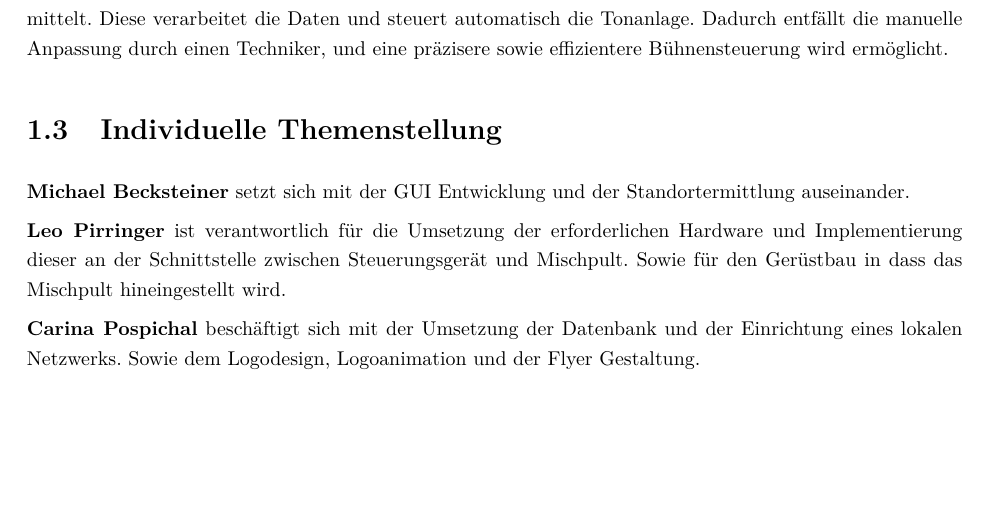
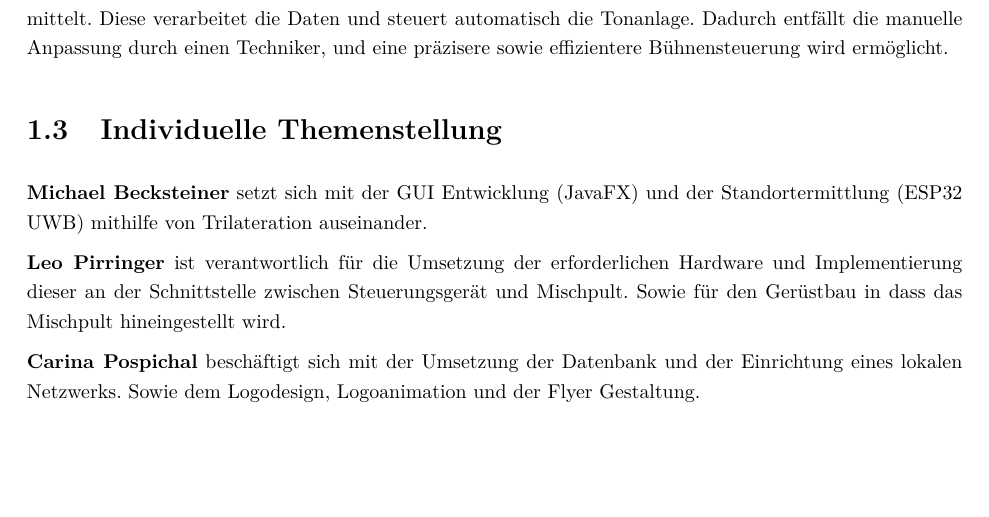
Before and after one commit to Diplomarbeit-StageControl/diplo-thesis, a LaTeX thesis (DA.tex, which reads einleitung.tex): part of page 13 of 100, cut so that both start at the same text, the shorter picture padded with empty space. Compiled offline with pdfLaTeX.

Commit message:
updated einleitung.tex

```diff
--- a/einleitung.tex
+++ b/einleitung.tex
@@ -6,7 +6,7 @@ Aktuell werden Tonanlagen auf Bühnen manuell von einem Techniker gesteuert. Das
 Unsere Lösung ist ein System zur automatisierten Tonausrichtung und Künstlerverfolgung. Mithilfe von Sensoren wird die Position der Künstler in Echtzeit erfasst und an die datenverarbeitende Schnittstelle übermittelt. Diese verarbeitet die Daten und steuert automatisch die Tonanlage. Dadurch entfällt die manuelle Anpassung durch einen Techniker, und eine präzisere sowie effizientere Bühnensteuerung wird ermöglicht.
 
 \section{Individuelle Themenstellung}
-\textbf{Michael Becksteiner} setzt sich mit der GUI Entwicklung und der Standortermittlung auseinander.
+\textbf{Michael Becksteiner} setzt sich mit der GUI Entwicklung (JavaFX) und der Standortermittlung (ESP32 UWB) mithilfe von Trilateration auseinander.
 
 \textbf{Leo Pirringer} ist verantwortlich für die Umsetzung der erforderlichen Hardware und Implementierung dieser an der Schnittstelle zwischen Steuerungsgerät und Mischpult. Sowie für den Gerüstbau in dass das Mischpult hineingestellt wird.
 
```
